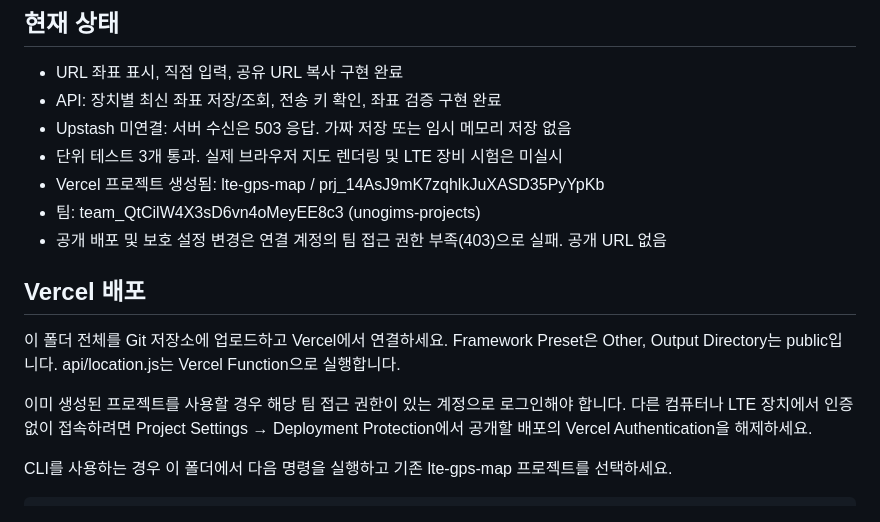
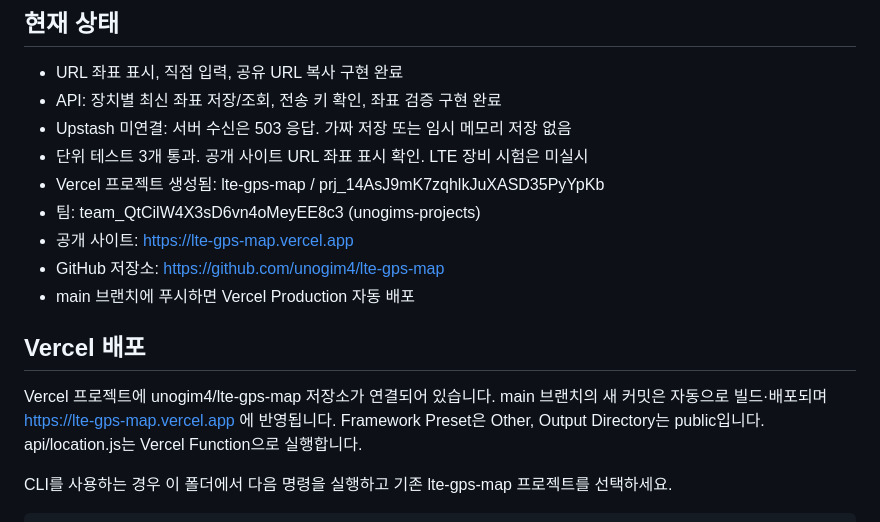
Before and after one commit to unogim4/lte-gps-map, a Markdown page: README.md, the part around the change. GitHub-like rendering.

Commit message:
Document production URL and GitHub automatic deployment

```diff
--- a/README.md
+++ b/README.md
@@ -7,16 +7,16 @@
 - URL 좌표 표시, 직접 입력, 공유 URL 복사 구현 완료
 - API: 장치별 최신 좌표 저장/조회, 전송 키 확인, 좌표 검증 구현 완료
 - Upstash 미연결: 서버 수신은 503 응답. 가짜 저장 또는 임시 메모리 저장 없음
-- 단위 테스트 3개 통과. 실제 브라우저 지도 렌더링 및 LTE 장비 시험은 미실시
+- 단위 테스트 3개 통과. 공개 사이트 URL 좌표 표시 확인. LTE 장비 시험은 미실시
 - Vercel 프로젝트 생성됨: lte-gps-map / prj_14AsJ9mK7zqhlkJuXASD35PyYpKb
 - 팀: team_QtCilW4X3sD6vn4oMeyEE8c3 (unogims-projects)
-- 공개 배포 및 보호 설정 변경은 연결 계정의 팀 접근 권한 부족(403)으로 실패. 공개 URL 없음
+- 공개 사이트: https://lte-gps-map.vercel.app
+- GitHub 저장소: https://github.com/unogim4/lte-gps-map
+- main 브랜치에 푸시하면 Vercel Production 자동 배포
 
 ## Vercel 배포
 
-이 폴더 전체를 Git 저장소에 업로드하고 Vercel에서 연결하세요. Framework Preset은 Other, Output Directory는 public입니다. api/location.js는 Vercel Function으로 실행합니다.
-
-이미 생성된 프로젝트를 사용할 경우 해당 팀 접근 권한이 있는 계정으로 로그인해야 합니다. 다른 컴퓨터나 LTE 장치에서 인증 없이 접속하려면 Project Settings → Deployment Protection에서 공개할 배포의 Vercel Authentication을 해제하세요.
+Vercel 프로젝트에 unogim4/lte-gps-map 저장소가 연결되어 있습니다. main 브랜치의 새 커밋은 자동으로 빌드·배포되며 https://lte-gps-map.vercel.app 에 반영됩니다. Framework Preset은 Other, Output Directory는 public입니다. api/location.js는 Vercel Function으로 실행합니다.
 
 CLI를 사용하는 경우 이 폴더에서 다음 명령을 실행하고 기존 lte-gps-map 프로젝트를 선택하세요.
 
```
